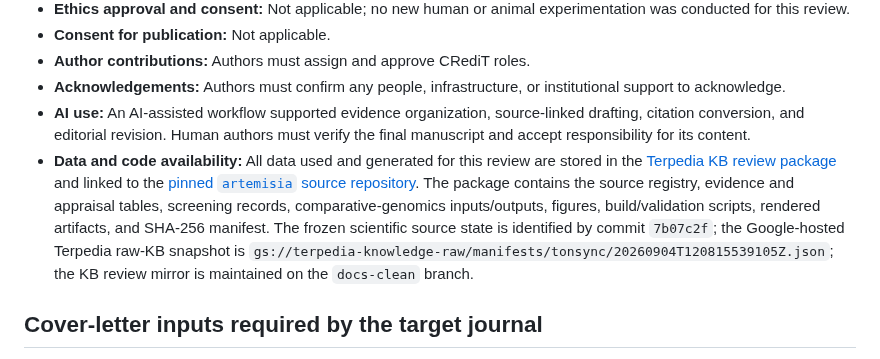
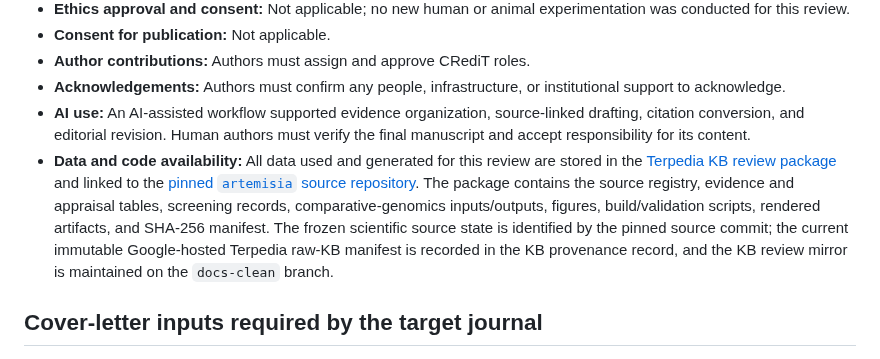
Before and after one commit to dcmcshan/artemisia, a Markdown page: manuscript/submission-front-matter.md, the part around the change. GitHub-like rendering.

Commit message:
Keep cloud provenance pointer outside snapshot

```diff
--- a/manuscript/submission-front-matter.md
+++ b/manuscript/submission-front-matter.md
@@ -26,7 +26,7 @@ This file is the completion sheet for the *Phytochemistry Reviews* submission pa
 - **Author contributions:** Authors must assign and approve CRediT roles.
 - **Acknowledgements:** Authors must confirm any people, infrastructure, or institutional support to acknowledge.
 - **AI use:** An AI-assisted workflow supported evidence organization, source-linked drafting, citation conversion, and editorial revision. Human authors must verify the final manuscript and accept responsibility for its content.
-- **Data and code availability:** All data used and generated for this review are stored in the [Terpedia KB review package](https://github.com/Terpedia/kb/tree/docs-clean/research/artemisia_antiparasitic/review-package-2026-09-01) and linked to the [pinned `artemisia` source repository](https://github.com/dcmcshan/artemisia/tree/main/manuscript). The package contains the source registry, evidence and appraisal tables, screening records, comparative-genomics inputs/outputs, figures, build/validation scripts, rendered artifacts, and SHA-256 manifest. The frozen scientific source state is identified by commit `7b07c2f`; the Google-hosted Terpedia raw-KB snapshot is `gs://terpedia-knowledge-raw/manifests/tonsync/20260904T120815539105Z.json`; the KB review mirror is maintained on the `docs-clean` branch.
+- **Data and code availability:** All data used and generated for this review are stored in the [Terpedia KB review package](https://github.com/Terpedia/kb/tree/docs-clean/research/artemisia_antiparasitic/review-package-2026-09-01) and linked to the [pinned `artemisia` source repository](https://github.com/dcmcshan/artemisia/tree/main/manuscript). The package contains the source registry, evidence and appraisal tables, screening records, comparative-genomics inputs/outputs, figures, build/validation scripts, rendered artifacts, and SHA-256 manifest. The frozen scientific source state is identified by the pinned source commit; the current immutable Google-hosted Terpedia raw-KB manifest is recorded in the KB provenance record, and the KB review mirror is maintained on the `docs-clean` branch.
 
 ## Cover-letter inputs required by the target journal
 
```
